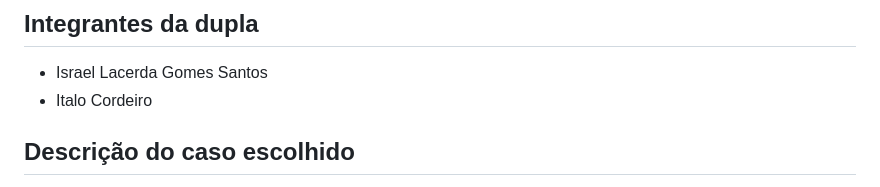
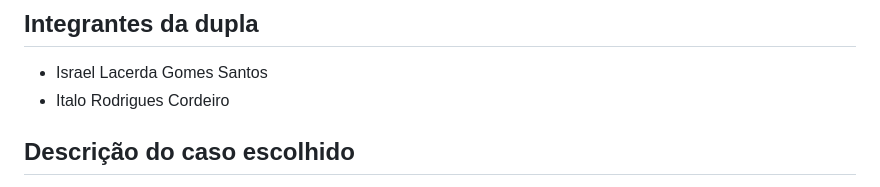
Before and after one commit to raelLacerdaDev/women_personalizados, a Markdown page: readme.md, the part around the change. Rendered like a GitHub page.

```diff
--- a/readme.md
+++ b/readme.md
@@ -2,7 +2,7 @@
 
 ## Integrantes da dupla
 - Israel Lacerda Gomes Santos
-- Italo Cordeiro
+- Italo Rodrigues Cordeiro
 
 ## Descrição do caso escolhido
 O projeto foi desenvolvido para a **Woman Personalizados**, um ateliê de costura criativa e mimos personalizados gerido por uma profissional autônoma (mãe de um dos integrantes da dupla). O negócio opera em âmbito local e pelas redes sociais, oferecendo itens customizados como canecas, camisetas, ecobags e, tendo como sua grande especialidade, as **bolsas e kits estruturados de maternidade**.
```
